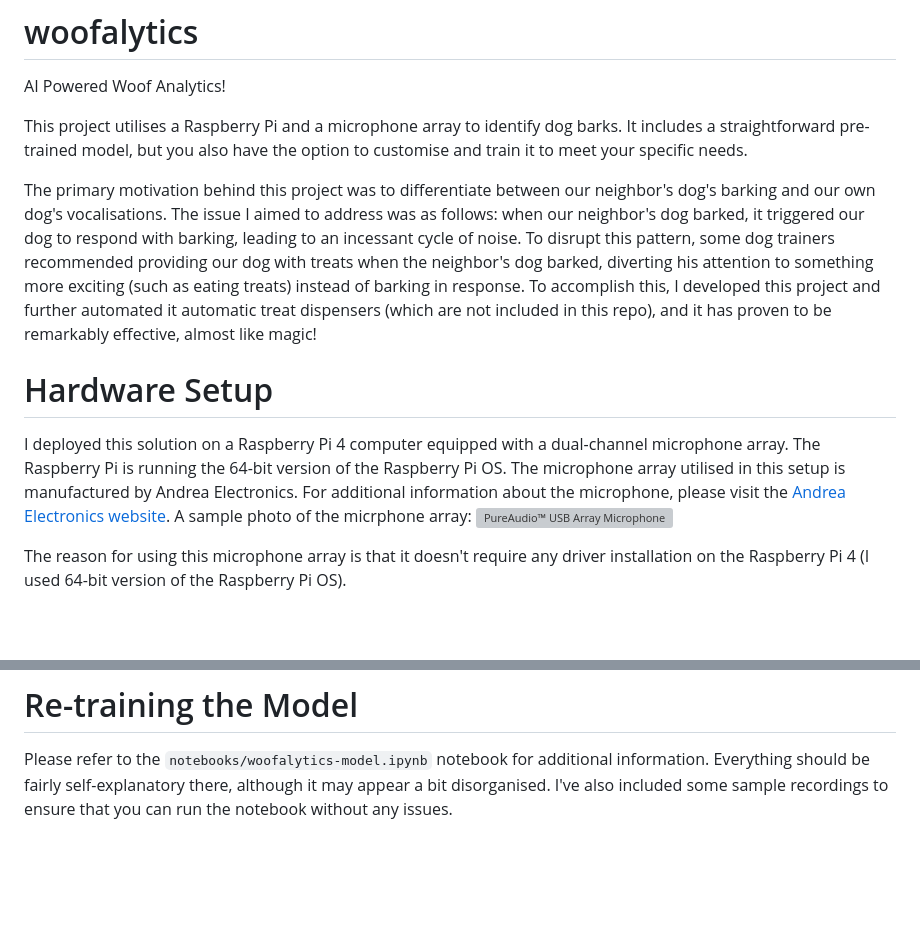
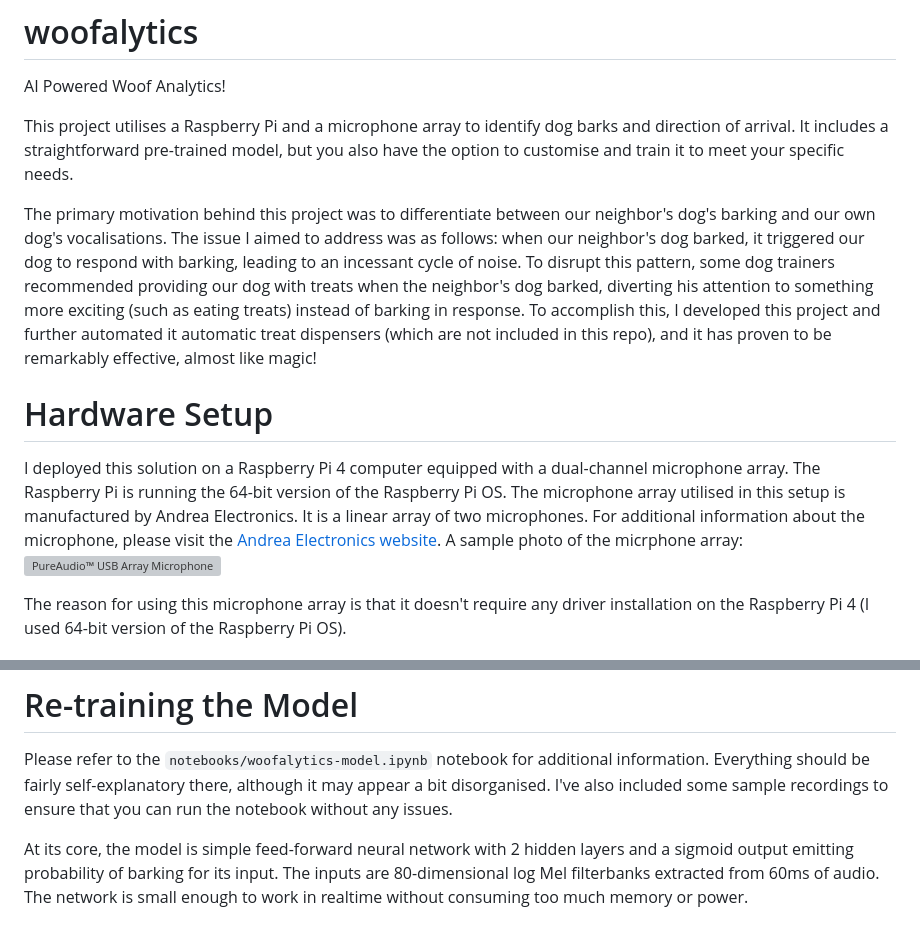
Before and after one commit to paynejoel-source/woofalytics, a Markdown page: README.md, 2 parts joined by grey strips. GitHub-like rendering; blank space fills up the shorter version; grey boxes are pictures that could not be loaded.

```diff
--- a/README.md
+++ b/README.md
@@ -1,12 +1,12 @@
 # woofalytics
 AI Powered Woof Analytics!
 
-This project utilises a Raspberry Pi and a microphone array to identify dog barks. It includes a straightforward pre-trained model, but you also have the option to customise and train it to meet your specific needs.
+This project utilises a Raspberry Pi and a microphone array to identify dog barks and direction of arrival. It includes a straightforward pre-trained model, but you also have the option to customise and train it to meet your specific needs.
 
 The primary motivation behind this project was to differentiate between our neighbor's dog's barking and our own dog's vocalisations. The issue I aimed to address was as follows: when our neighbor's dog barked, it triggered our dog to respond with barking, leading to an incessant cycle of noise. To disrupt this pattern, some dog trainers recommended providing our dog with treats when the neighbor's dog barked, diverting his attention to something more exciting (such as eating treats) instead of barking in response. To accomplish this, I developed this project and further automated it automatic treat dispensers (which are not included in this repo), and it has proven to be remarkably effective, almost like magic!
 
 # Hardware Setup
-I deployed this solution on a Raspberry Pi 4 computer equipped with a dual-channel microphone array. The Raspberry Pi is running the 64-bit version of the Raspberry Pi OS. The microphone array utilised in this setup is manufactured by Andrea Electronics. For additional information about the microphone, please visit the [Andrea Electronics website](https://andreaelectronics.com/array-microphone/).
+I deployed this solution on a Raspberry Pi 4 computer equipped with a dual-channel microphone array. The Raspberry Pi is running the 64-bit version of the Raspberry Pi OS. The microphone array utilised in this setup is manufactured by Andrea Electronics. It is a linear array of two microphones. For additional information about the microphone, please visit the [Andrea Electronics website](https://andreaelectronics.com/array-microphone/).
 A sample photo of the micrphone array:
 ![PureAudio™ USB Array Microphone](https://andreaelectronics.com/wp-content/uploads/2020/09/Andrea-PureAudio-New-USB-Array-Microphone-1024x424-1.jpg)
 
@@ -74,3 +75,5 @@ it uses WebHooks and you can further automate actions using this trigger. Any sm
 
 # Re-training the Model
 Please refer to the `notebooks/woofalytics-model.ipynb` notebook for additional information. Everything should be fairly self-explanatory there, although it may appear a bit disorganised. I've also included some sample recordings to ensure that you can run the notebook without any issues.
+
+At its core, the model is simple feed-forward neural network with 2 hidden layers and a sigmoid output emitting probability of barking for its input. The inputs are 80-dimensional log Mel filterbanks extracted from 60ms of audio. The network is small enough to work in realtime without consuming too much memory or power.
```
Also changed, not shown: other parts of README.md (+1 -0 lines).
